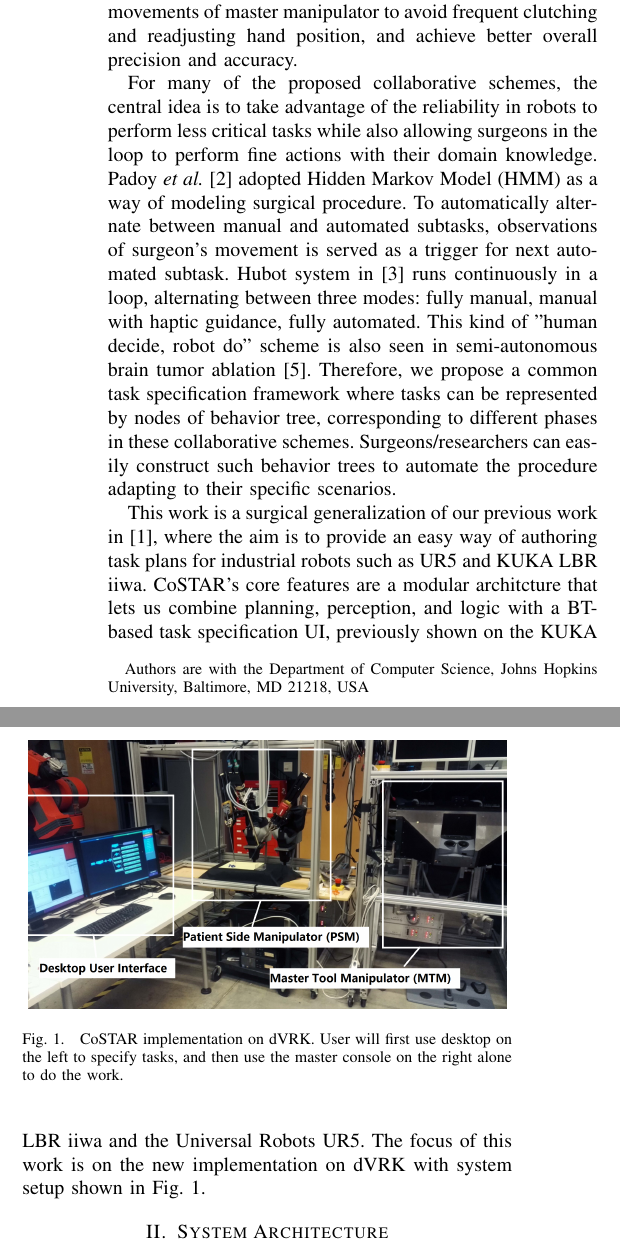
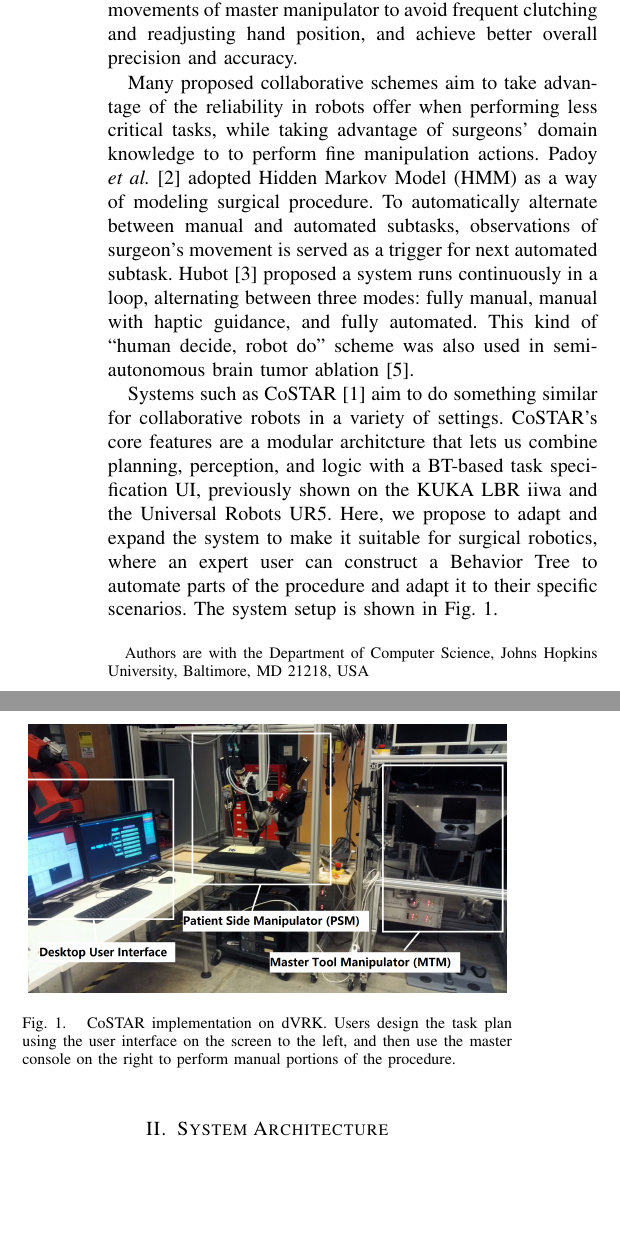
Before and after one commit to bcjiang/IROS2017Workshop, a LaTeX paper (main.tex): two parts of the columns of page 1 of 2, joined at a grey line, cut so that both start at the same text, the shorter picture padded with empty space. Compiled offline with pdfLaTeX.

Commit message:
modifications

```diff
--- a/main.tex
+++ b/main.tex
@@ -49,17 +49,21 @@ Human-Robot Collaboration (HRC) in surgery has been an emerging field of study i
 
 Surgical robots have been increasingly adopted in clinical procedures to support surgeons with various tasks, while most systems currently available are under full control of the surgeon. It is suggested in recent studies \cite{padoy2011human,berthet2016hubot,bauzano2016collaborative,hu2015semi} that incorporating further intelligence into the surgical robot will free surgeons from repetitive tasks, reduce large movements of master manipulator to avoid frequent clutching and readjusting hand position, and achieve better overall precision and accuracy.
 
-For many of the proposed collaborative schemes, the central idea is to take advantage of the reliability in robots to perform less critical tasks while also allowing surgeons in the loop to perform fine actions with their domain knowledge. Padoy \textit{et al.} \cite{padoy2011human} adopted Hidden Markov Model (HMM) as a way of modeling surgical procedure. To automatically alternate between manual and automated subtasks, observations of surgeon’s movement is served as a trigger for next automated subtask. Hubot system in \cite{berthet2016hubot} runs continuously in a loop, alternating between three modes: fully manual, manual with haptic guidance, fully automated. This kind of "human decide, robot do" scheme is also seen in semi-autonomous brain tumor ablation \cite{hu2015semi}.  Therefore, we propose a common task specification framework where tasks can be represented by nodes of behavior tree, corresponding to different phases in these collaborative schemes. Surgeons/researchers can easily construct such  behavior trees to automate the procedure adapting to their specific scenarios.
+Many proposed collaborative schemes aim to take advantage of the reliability in robots offer when performing less critical tasks, while taking advantage of surgeons' domain knowledge to to perform fine manipulation actions. Padoy \textit{et al.}~\cite{padoy2011human} adopted Hidden Markov Model (HMM) as a way of modeling surgical procedure. To automatically alternate between manual and automated subtasks, observations of surgeon’s movement is served as a trigger for next automated subtask. Hubot~\cite{berthet2016hubot} proposed a system runs continuously in a loop, alternating between three modes: fully manual, manual with haptic guidance, and fully automated. This kind of ``human decide, robot do'' scheme was also used in semi-autonomous brain tumor ablation \cite{hu2015semi}.
+
+%Therefore, we propose a common task specification framework where tasks can be represented by nodes of behavior tree, corresponding to different phases in these collaborative schemes. The user can easily construct a Behavior Tree to automate parts of the procedure to adapt it to their specific scenarios.
 
 %Collaboration system for HALS procedure \cite{bauzano2016collaborative} where surgeon inserts a hand into abdomen while operating the laparoscopic instrument using the other hand also utilizes a workflow manager to allow the robot being informed of the current state of intervention.
 
-This work is a surgical generalization of our previous work in \cite{paxton2017costar}, where the aim is to provide an easy way of authoring task plans for industrial robots such as UR5 and KUKA LBR iiwa. CoSTAR's core features are a modular architcture that lets us combine planning, perception, and logic with a BT-based task specification UI, previously shown on the KUKA LBR iiwa and the Universal Robots UR5. The focus of this work is on the new implementation on dVRK with system setup shown in Fig. \ref{fig:dvrk}.
-
+Systems such as CoSTAR~\cite{paxton2017costar} aim to do something similar for collaborative robots in a variety of settings.
+%This work is a surgical generalization of our previous work in \cite{paxton2017costar}, where the aim is to provide an easy way of authoring task plans for industrial robots such as UR5 and KUKA LBR iiwa.
+CoSTAR's core features are a modular architcture that lets us combine planning, perception, and logic with a BT-based task specification UI, previously shown on the KUKA LBR iiwa and the Universal Robots UR5. Here, we propose to adapt and expand the system to make it suitable for surgical robotics, where an expert user can construct a Behavior Tree to automate parts of the procedure and adapt it to their specific scenarios.
+The system setup is shown in Fig.~\ref{fig:dvrk}.
 
 \begin{figure}[bt]
 \centering
 \includegraphics[width=240pt]{dvrk.png}
-\caption{CoSTAR implementation on dVRK. User will first use desktop on the left to specify tasks, and then use the master console on the right alone to do the work.}
+\caption{CoSTAR implementation on dVRK. Users design the task plan using the user interface on the screen to the left, and then use the master console on the right to perform manual portions of the procedure.}
 \label{fig:dvrk}
 \end{figure}
 
```
